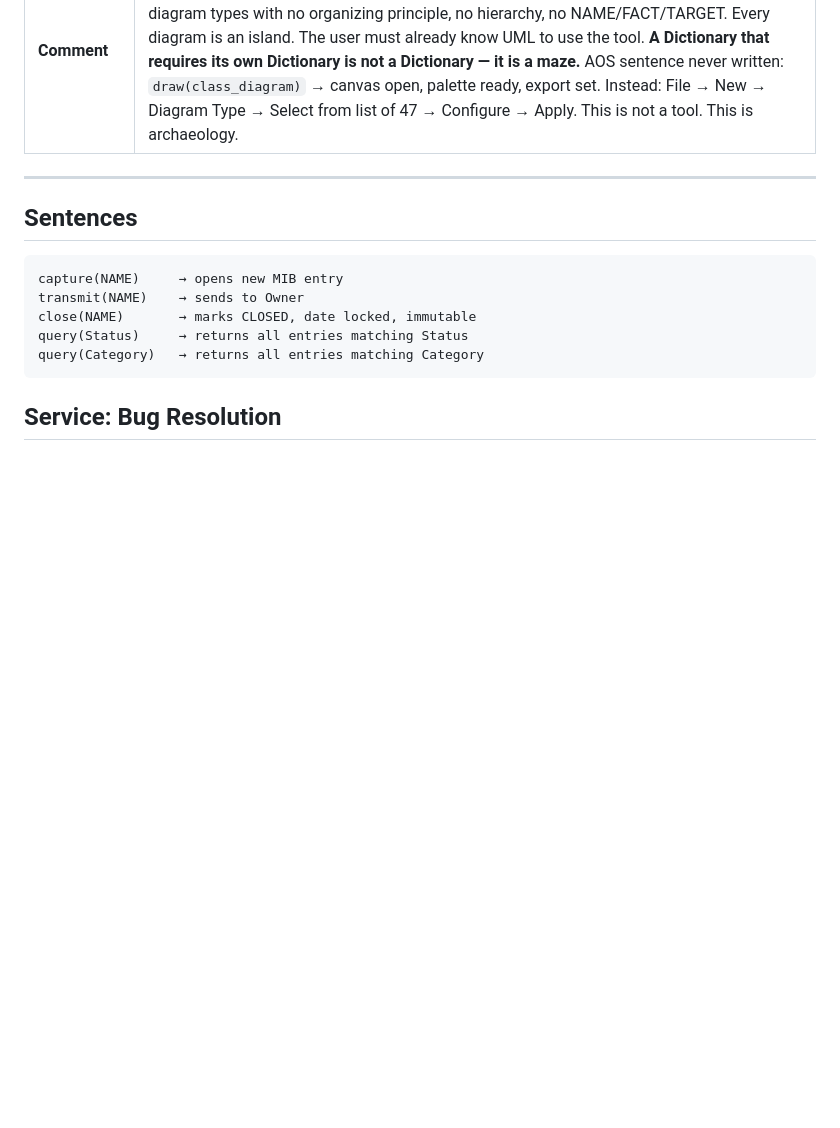
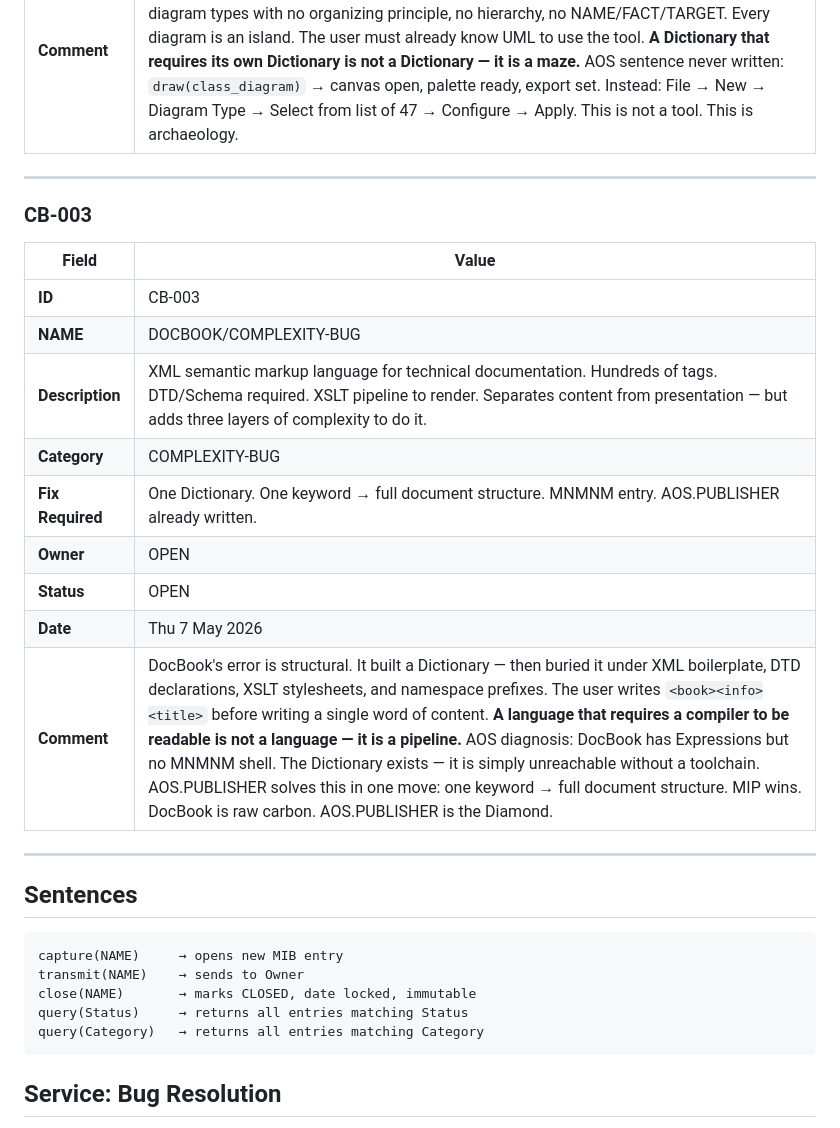
Before and after one commit to alissali/Learn, a Markdown page: AOS.BUG-MIB.md, the part around the change. Drawn GitHub-style; blank space fills up the shorter version.

Commit message:
CB-003: DOCBOOK/COMPLEXITY-BUG registered

````diff
--- a/AOS.BUG-MIB.md
+++ b/AOS.BUG-MIB.md
@@ -64,6 +64,22 @@
 
 ---
 
+### CB-003
+
+| Field | Value |
+|---|---|
+| **ID** | CB-003 |
+| **NAME** | DOCBOOK/COMPLEXITY-BUG |
+| **Description** | XML semantic markup language for technical documentation. Hundreds of tags. DTD/Schema required. XSLT pipeline to render. Separates content from presentation — but adds three layers of complexity to do it. |
+| **Category** | COMPLEXITY-BUG |
+| **Fix Required** | One Dictionary. One keyword → full document structure. MNMNM entry. AOS.PUBLISHER already written. |
+| **Owner** | OPEN |
+| **Status** | OPEN |
+| **Date** | Thu 7 May 2026 |
+| **Comment** | DocBook's error is structural. It built a Dictionary — then buried it under XML boilerplate, DTD declarations, XSLT stylesheets, and namespace prefixes. The user writes `<book><info><title>` before writing a single word of content. **A language that requires a compiler to be readable is not a language — it is a pipeline.** AOS diagnosis: DocBook has Expressions but no MNMNM shell. The Dictionary exists — it is simply unreachable without a toolchain. AOS.PUBLISHER solves this in one move: one keyword → full document structure. MIP wins. DocBook is raw carbon. AOS.PUBLISHER is the Diamond. |
+
+---
+
 ## Sentences
 
 ```
````
